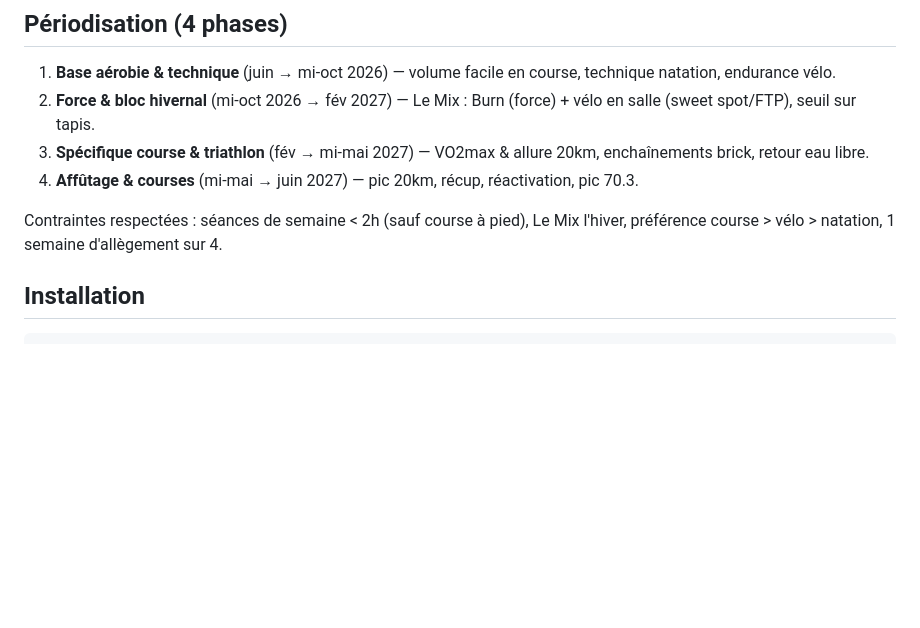
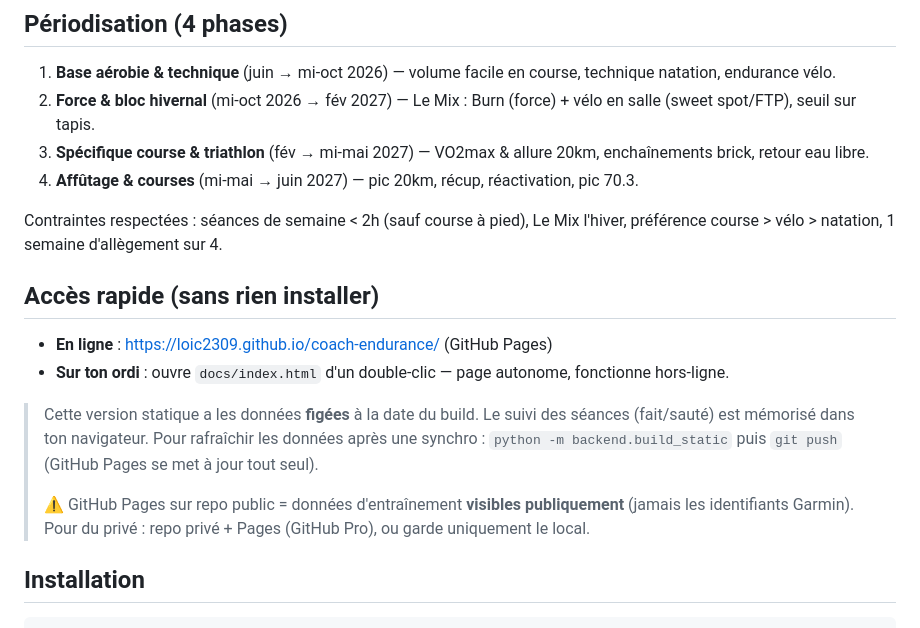
Before and after one commit to loic2309/coach-endurance, a Markdown page: README.md, the part around the change. GitHub-like rendering; blank space fills up the shorter version.

Commit message:
Doc: lien GitHub Pages + procédure version statique
Co-Authored-By: Claude Opus 4.8 <noreply@anthropic.com>

```diff
--- a/README.md
+++ b/README.md
@@ -33,6 +33,18 @@ Fonctionnalités clés :
 
 Contraintes respectées : séances de semaine < 2h (sauf course à pied), Le Mix l'hiver,
 préférence course > vélo > natation, 1 semaine d'allègement sur 4.
+
+## Accès rapide (sans rien installer)
+
+- **En ligne** : https://loic2309.github.io/coach-endurance/ (GitHub Pages)
+- **Sur ton ordi** : ouvre `docs/index.html` d'un double-clic — page autonome, fonctionne hors-ligne.
+
+> Cette version statique a les données **figées** à la date du build. Le suivi des séances
+> (fait/sauté) est mémorisé dans ton navigateur. Pour rafraîchir les données après une synchro :
+> `python -m backend.build_static` puis `git push` (GitHub Pages se met à jour tout seul).
+>
+> ⚠️ GitHub Pages sur repo public = données d'entraînement **visibles publiquement** (jamais les
+> identifiants Garmin). Pour du privé : repo privé + Pages (GitHub Pro), ou garde uniquement le local.
 
 ## Installation
 
```
